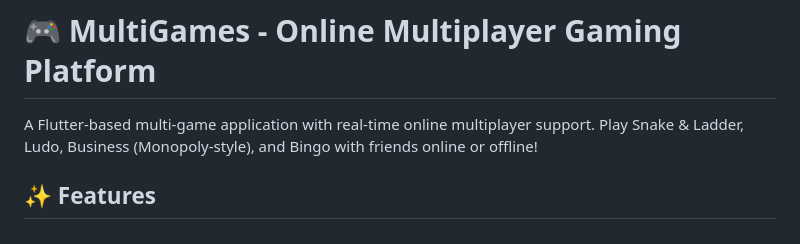
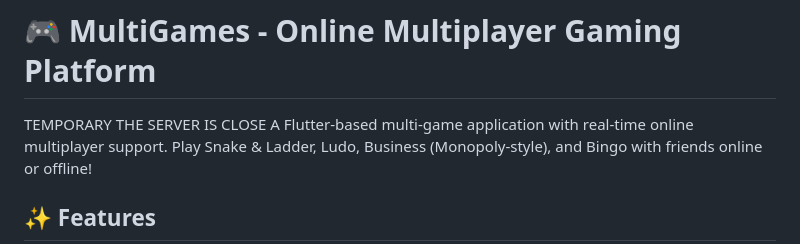
Before and after one commit to vivekx11/multi_player_game, a Markdown page: README.md, the part around the change. GitHub-like rendering.

```diff
--- a/README.md
+++ b/README.md
@@ -1,6 +1,6 @@
 <<<<<<< HEAD
 # 🎮 MultiGames - Online Multiplayer Gaming Platform
-
+TEMPORARY THE SERVER IS CLOSE
 A Flutter-based multi-game application with real-time online multiplayer support. Play Snake & Ladder, Ludo, Business (Monopoly-style), and Bingo with friends online or offline!
 
 ## ✨ Features
```
